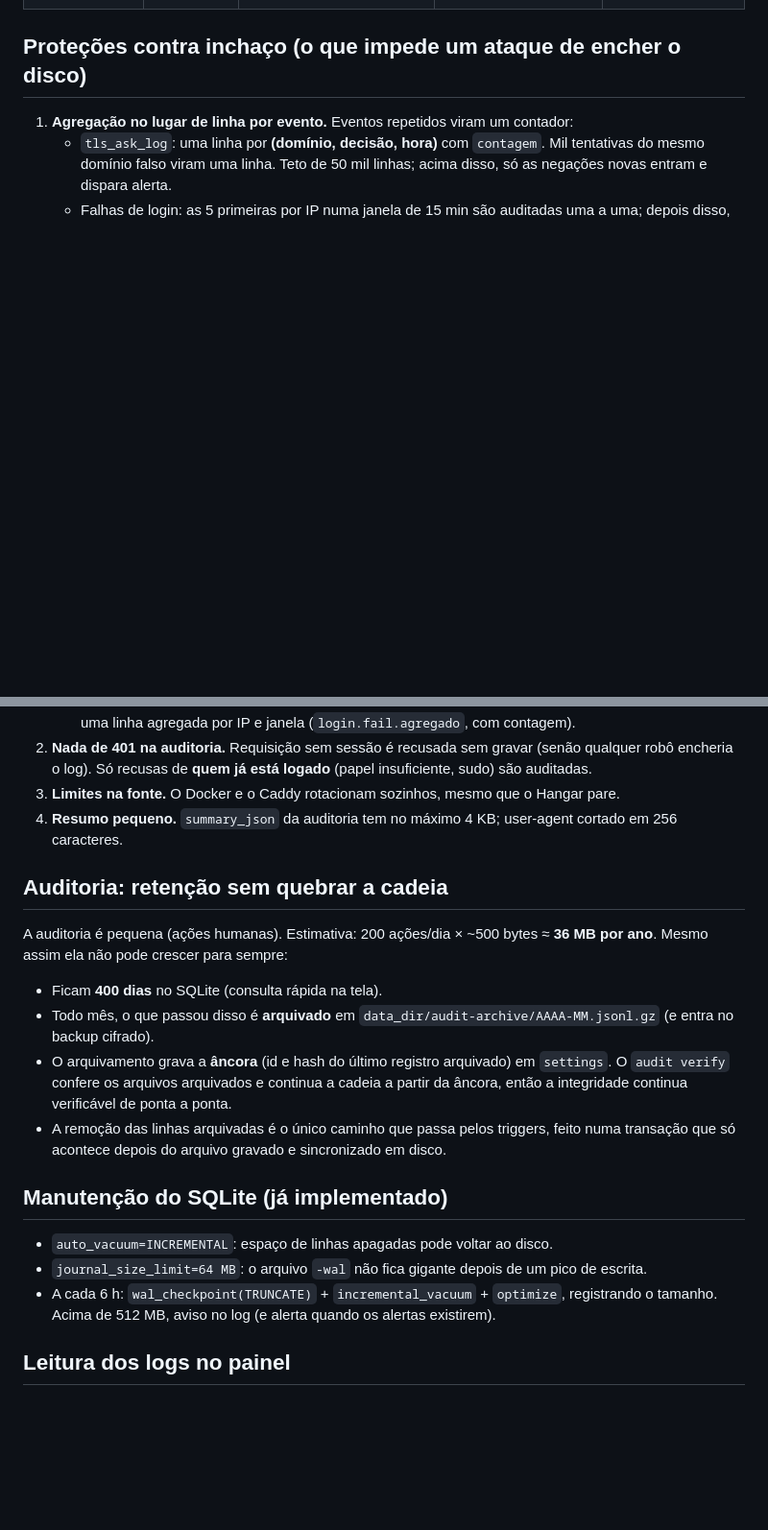
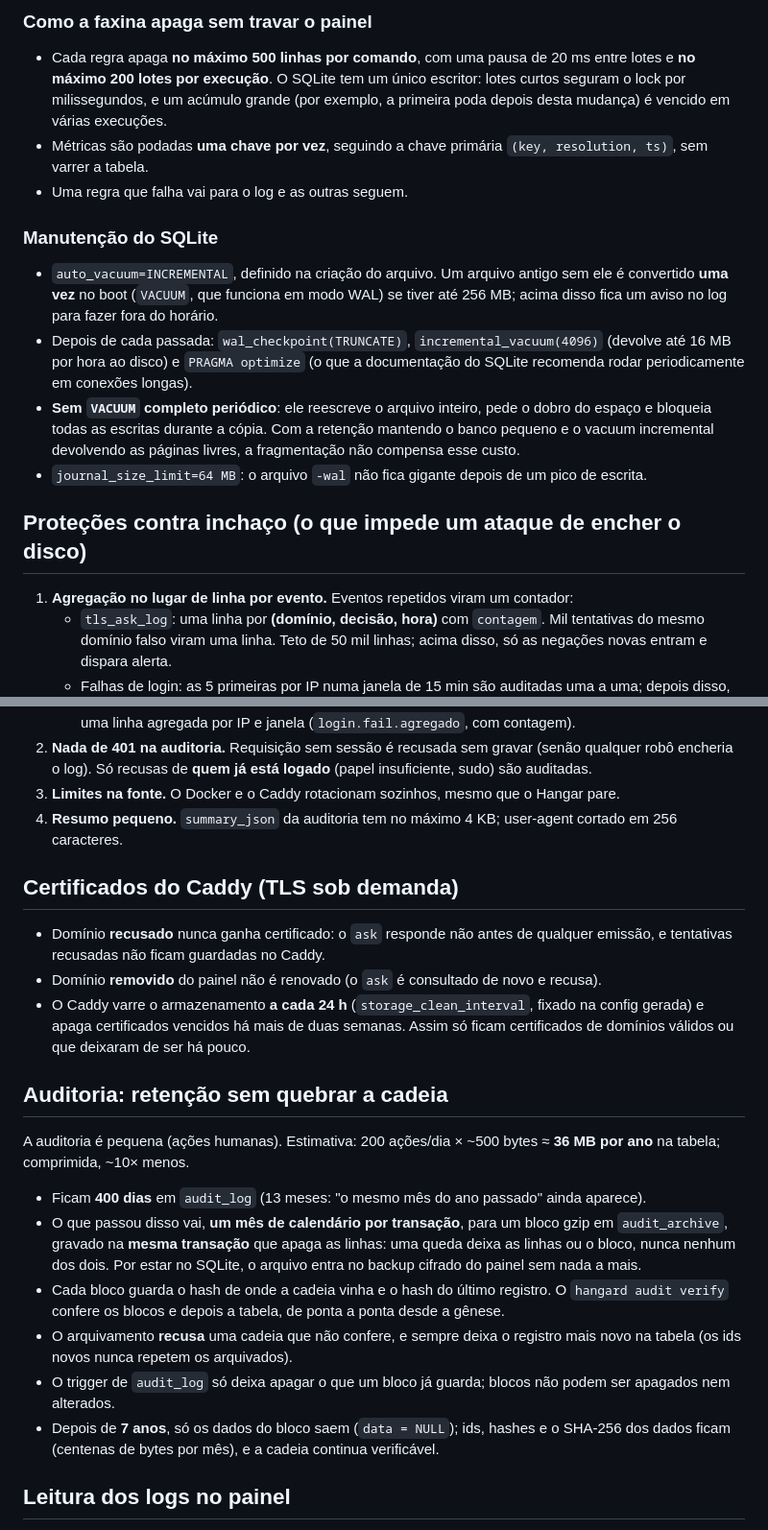
Before and after one commit to JuniorCarlini/hangar, a Markdown page: docs/20-logs-e-retencao.md, 2 parts joined by grey strips. Shown at 96% size. Drawn GitHub-style; blank space fills up the shorter version.

```diff
--- a/docs/20-logs-e-retencao.md
+++ b/docs/20-logs-e-retencao.md
@@ -26,3 +62,30 @@ serviços, e o painel avisa se passar de 512 MB.
+### Como a faxina apaga sem travar o painel
+
+- Cada regra apaga **no máximo 500 linhas por comando**, com uma pausa de
+  20 ms entre lotes e **no máximo 200 lotes por execução**. O SQLite tem um
+  único escritor: lotes curtos seguram o lock por milissegundos, e um
+  acúmulo grande (por exemplo, a primeira poda depois desta mudança) é
+  vencido em várias execuções.
+- Métricas são podadas **uma chave por vez**, seguindo a chave primária
+  `(key, resolution, ts)`, sem varrer a tabela.
+- Uma regra que falha vai para o log e as outras seguem.
+
+### Manutenção do SQLite
+
+- `auto_vacuum=INCREMENTAL`, definido na criação do arquivo. Um arquivo
+  antigo sem ele é convertido **uma vez** no boot (`VACUUM`, que funciona em
+  modo WAL) se tiver até 256 MB; acima disso fica um aviso no log para fazer
+  fora do horário.
+- Depois de cada passada: `wal_checkpoint(TRUNCATE)`,
+  `incremental_vacuum(4096)` (devolve até 16 MB por hora ao disco) e
+  `PRAGMA optimize` (o que a documentação do SQLite recomenda rodar
+  periodicamente em conexões longas).
+- **Sem `VACUUM` completo periódico**: ele reescreve o arquivo inteiro, pede o
+  dobro do espaço e bloqueia todas as escritas durante a cópia. Com a
+  retenção mantendo o banco pequeno e o vacuum incremental devolvendo as
+  páginas livres, a fragmentação não compensa esse custo.
+- `journal_size_limit=64 MB`: o arquivo `-wal` não fica gigante depois de um
+  pico de escrita.
 
 ## Proteções contra inchaço (o que impede um ataque de encher o disco)
 
@@ -43,30 +106,39 @@ serviços, e o painel avisa se passar de 512 MB.
 4. **Resumo pequeno.** `summary_json` da auditoria tem no máximo 4 KB;
    user-agent cortado em 256 caracteres.
 
+## Certificados do Caddy (TLS sob demanda)
+
+- Domínio **recusado** nunca ganha certificado: o `ask` responde não antes
+  de qualquer emissão, e tentativas recusadas não ficam guardadas no Caddy.
+- Domínio **removido** do painel não é renovado (o `ask` é consultado de
+  novo e recusa).
+- O Caddy varre o armazenamento **a cada 24 h** (`storage_clean_interval`,
+  fixado na config gerada) e apaga certificados vencidos há mais de duas
+  semanas. Assim só ficam certificados de domínios válidos ou que deixaram
+  de ser há pouco.
+
 ## Auditoria: retenção sem quebrar a cadeia
 
 A auditoria é pequena (ações humanas). Estimativa: 200 ações/dia × ~500 bytes
-≈ **36 MB por ano**. Mesmo assim ela não pode crescer para sempre:
+≈ **36 MB por ano** na tabela; comprimida, ~10× menos.
 
-- Ficam **400 dias** no SQLite (consulta rápida na tela).
-- Todo mês, o que passou disso é **arquivado** em
-  `data_dir/audit-archive/AAAA-MM.jsonl.gz` (e entra no backup cifrado).
-- O arquivamento grava a **âncora** (id e hash do último registro arquivado)
-  em `settings`. O `audit verify` confere os arquivos arquivados e continua a
-  cadeia a partir da âncora, então a integridade continua verificável de
-  ponta a ponta.
-- A remoção das linhas arquivadas é o único caminho que passa pelos triggers,
-  feito numa transação que só acontece depois do arquivo gravado e
-  sincronizado em disco.
-
-## Manutenção do SQLite (já implementado)
-
-- `auto_vacuum=INCREMENTAL`: espaço de linhas apagadas pode voltar ao disco.
-- `journal_size_limit=64 MB`: o arquivo `-wal` não fica gigante depois de um
-  pico de escrita.
-- A cada 6 h: `wal_checkpoint(TRUNCATE)` + `incremental_vacuum` +
-  `optimize`, registrando o tamanho. Acima de 512 MB, aviso no log (e alerta
-  quando os alertas existirem).
+- Ficam **400 dias** em `audit_log` (13 meses: "o mesmo mês do ano passado"
+  ainda aparece).
+- O que passou disso vai, **um mês de calendário por transação**, para um
+  bloco gzip em `audit_archive`, gravado na **mesma transação** que apaga as
+  linhas: uma queda deixa as linhas ou o bloco, nunca nenhum dos dois. Por
+  estar no SQLite, o arquivo entra no backup cifrado do painel sem nada a
+  mais.
+- Cada bloco guarda o hash de onde a cadeia vinha e o hash do último
+  registro. O `hangard audit verify` confere os blocos e depois a tabela, de
+  ponta a ponta desde a gênese.
+- O arquivamento **recusa** uma cadeia que não confere, e sempre deixa o
+  registro mais novo na tabela (os ids novos nunca repetem os arquivados).
+- O trigger de `audit_log` só deixa apagar o que um bloco já guarda; blocos
+  não podem ser apagados nem alterados.
+- Depois de **7 anos**, só os dados do bloco saem (`data = NULL`); ids,
+  hashes e o SHA-256 dos dados ficam (centenas de bytes por mês), e a cadeia
+  continua verificável.
 
 ## Leitura dos logs no painel
 
```
Also changed, not shown: other parts of docs/20-logs-e-retencao.md (+48 -12 lines), docs/06-monitoramento-e-logs.md (+7 -4 lines), docs/10-modelo-de-dados.md (+4 -2 lines).
